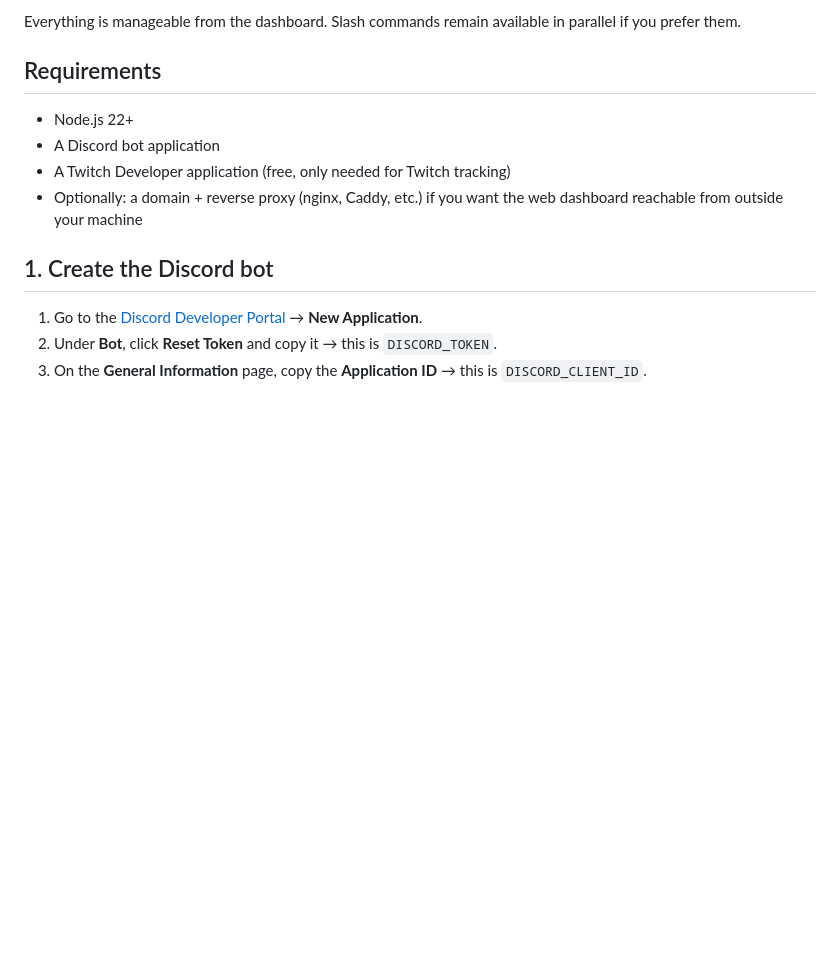
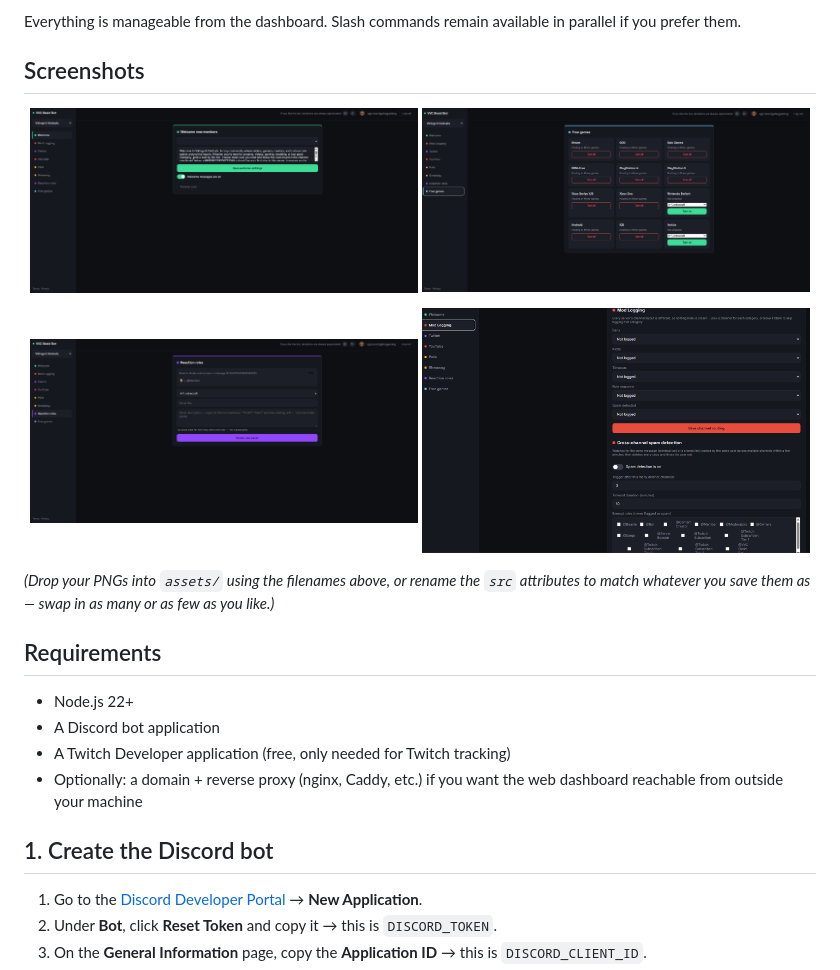
Before and after one commit to SgtMorrigahnGaming/discord-live-notify-bot, a Markdown page: README.md, the part around one of its changes. Rendered like a GitHub page; pictures changed too: assets/free-games.png (added), assets/mod-logging.png (added), assets/reaction-roles.png (added); blank space fills up the shorter version.

Commit message:
Launch polish: LICENSE, badges, screenshots section, package.json metadata

```diff
--- a/README.md
+++ b/README.md
@@ -31,6 +37,20 @@ needs.
 
 Everything is manageable from the dashboard. Slash commands remain available in parallel if you
 prefer them.
+
+## Screenshots
+
+<p align="center">
+  <img src="assets/screenshot-dashboard-overview.png" alt="Dashboard overview" width="49%" />
+  <img src="assets/free-games.png" alt="Free games management" width="49%" />
+</p>
+<p align="center">
+  <img src="assets/reaction-roles.png" alt="Reaction role panel builder" width="49%" />
+  <img src="assets/mod-logging.png" alt="Mod logging & spam detection config" width="49%" />
+</p>
+
+*(Drop your PNGs into `assets/` using the filenames above, or rename the `src` attributes to match
+whatever you save them as — swap in as many or as few as you like.)*
 
 ## Requirements
 
```
Also changed, not shown: other parts of README.md (+6 -0 lines), 2 other files.
